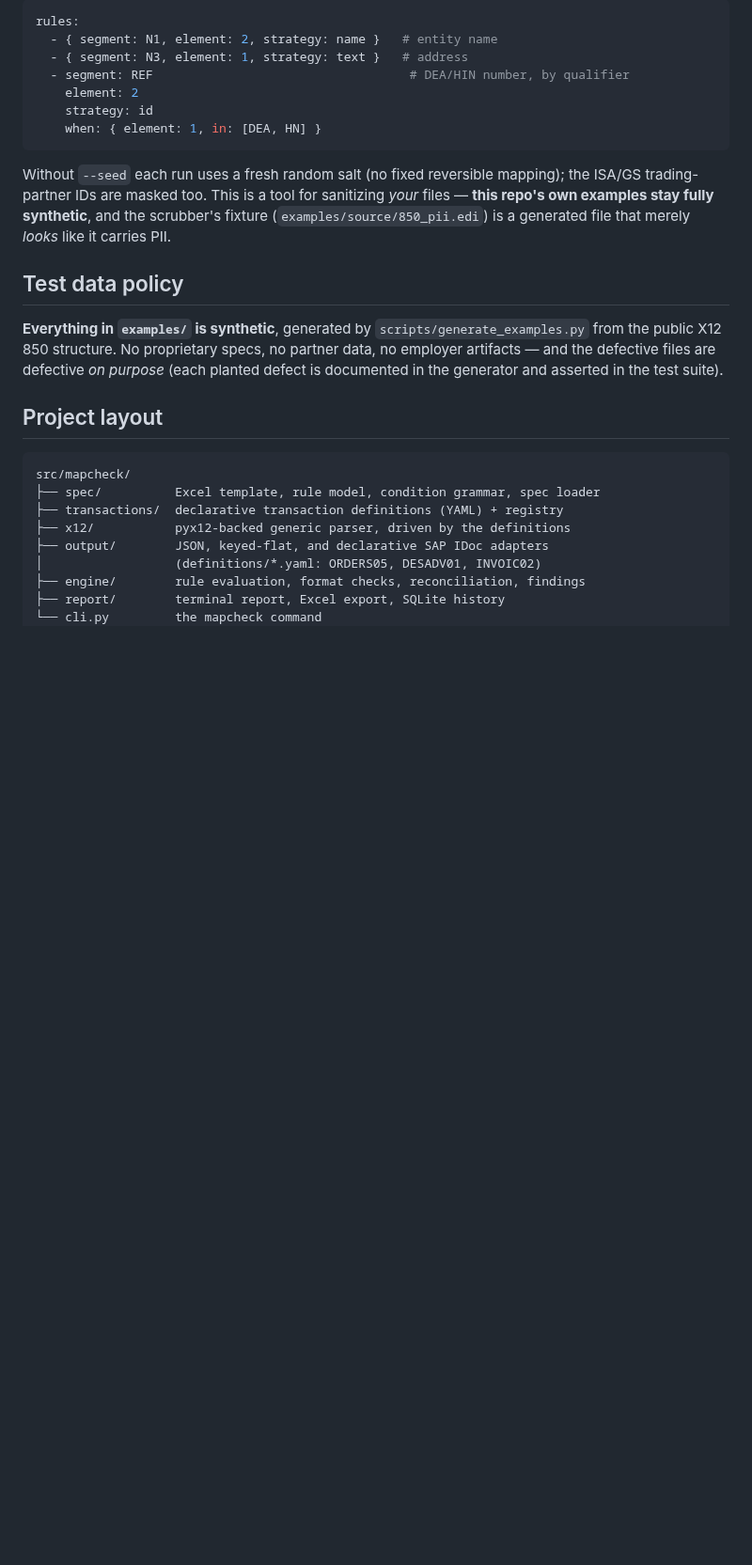
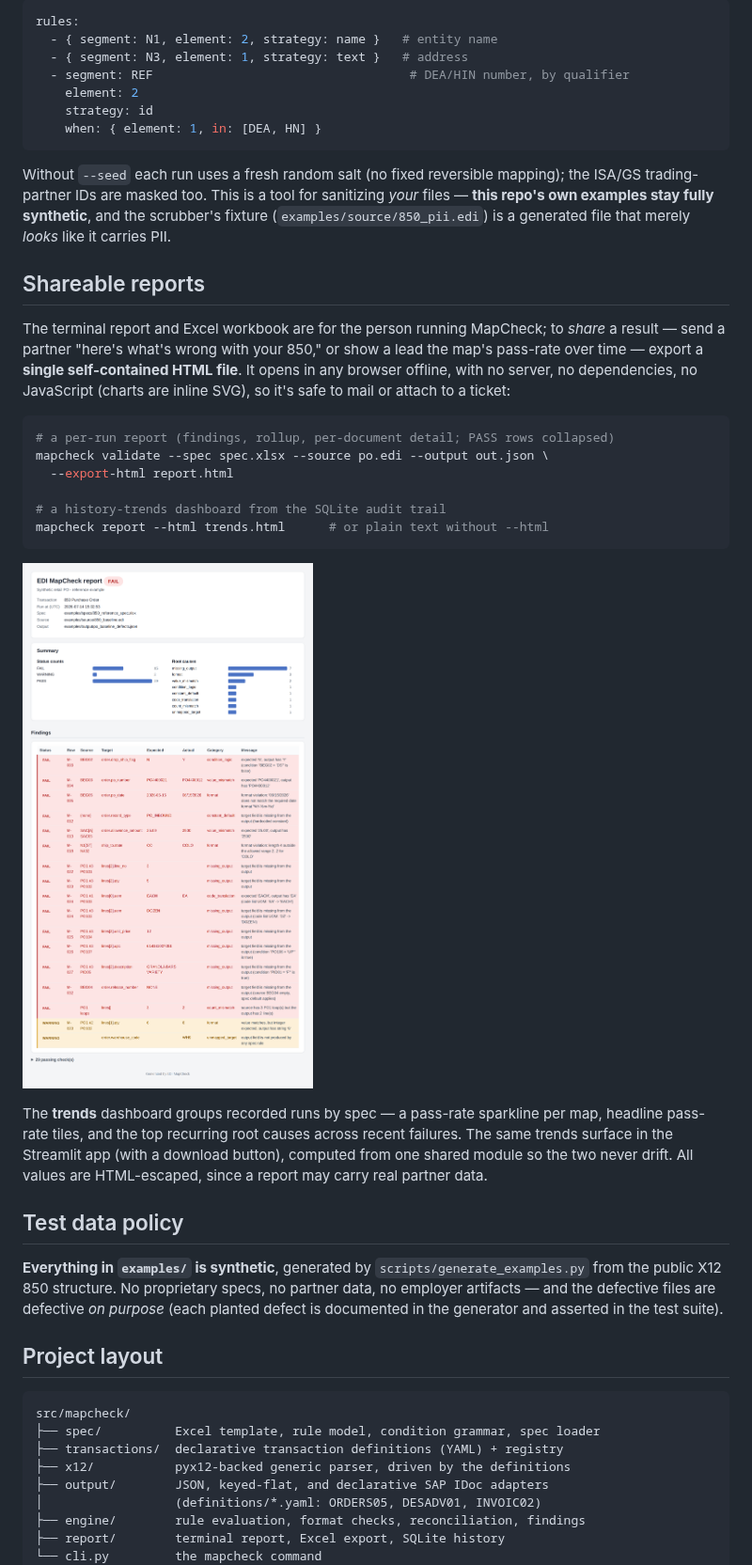
Before and after one commit to chapdad031167/EDI-Map-Check, a Markdown page: README.md, the part around one of its changes. Shown at 94% size. Rendered like a GitHub page; pictures changed too: docs/screenshot_html_report.png (added); blank space fills up the shorter version.

````diff
--- a/README.md
+++ b/README.md
@@ -530,6 +531,31 @@ sanitizing *your* files — **this repo's own examples stay fully synthetic**,
 and the scrubber's fixture (`examples/source/850_pii.edi`) is a generated file
 that merely *looks* like it carries PII.
 
+## Shareable reports
+
+The terminal report and Excel workbook are for the person running MapCheck; to
+*share* a result — send a partner "here's what's wrong with your 850," or show
+a lead the map's pass-rate over time — export a **single self-contained HTML
+file**. It opens in any browser offline, with no server, no dependencies, no
+JavaScript (charts are inline SVG), so it's safe to mail or attach to a ticket:
+
+```bash
+# a per-run report (findings, rollup, per-document detail; PASS rows collapsed)
+mapcheck validate --spec spec.xlsx --source po.edi --output out.json \
+  --export-html report.html
+
+# a history-trends dashboard from the SQLite audit trail
+mapcheck report --html trends.html      # or plain text without --html
+```
+
+![HTML report](docs/screenshot_html_report.png)
+
+The **trends** dashboard groups recorded runs by spec — a pass-rate sparkline
+per map, headline pass-rate tiles, and the top recurring root causes across
+recent failures. The same trends surface in the Streamlit app (with a download
+button), computed from one shared module so the two never drift. All values are
+HTML-escaped, since a report may carry real partner data.
+
 ## Test data policy
 
 **Everything in `examples/` is synthetic**, generated by
````
Also changed, not shown: other parts of README.md (+6 -4 lines), docs/design/010-shareable-reporting.md (added, +142 -0 lines), docs/screenshot_streamlit.png, 5 other files.
